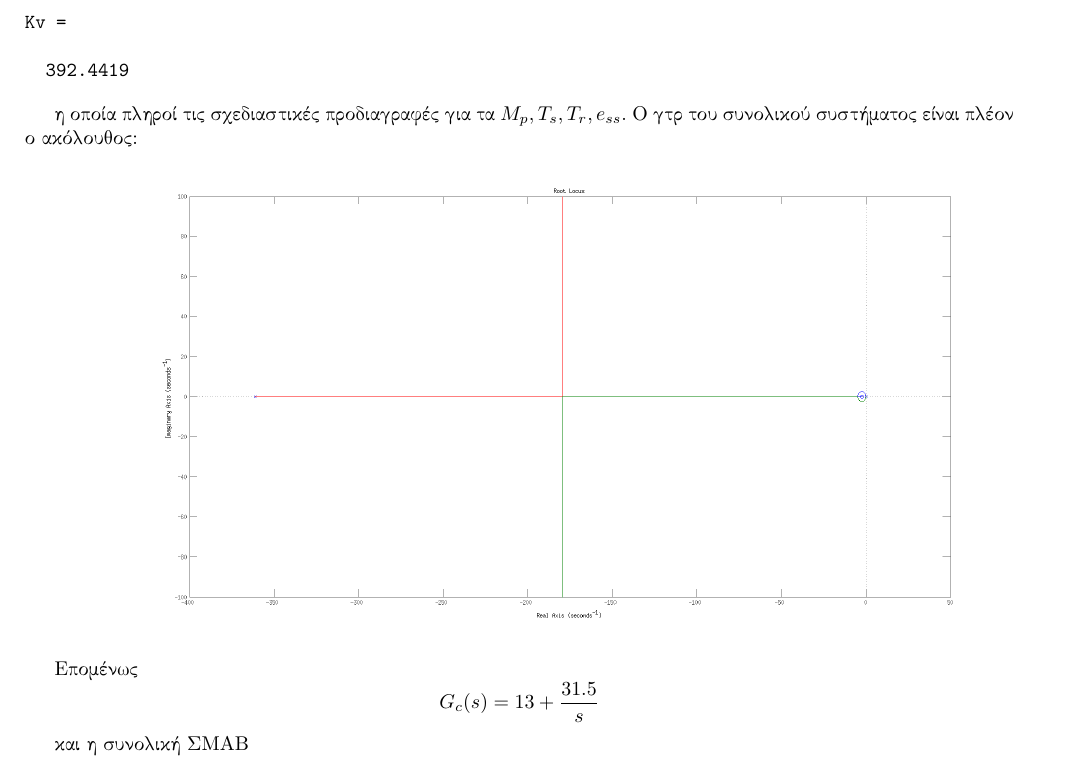
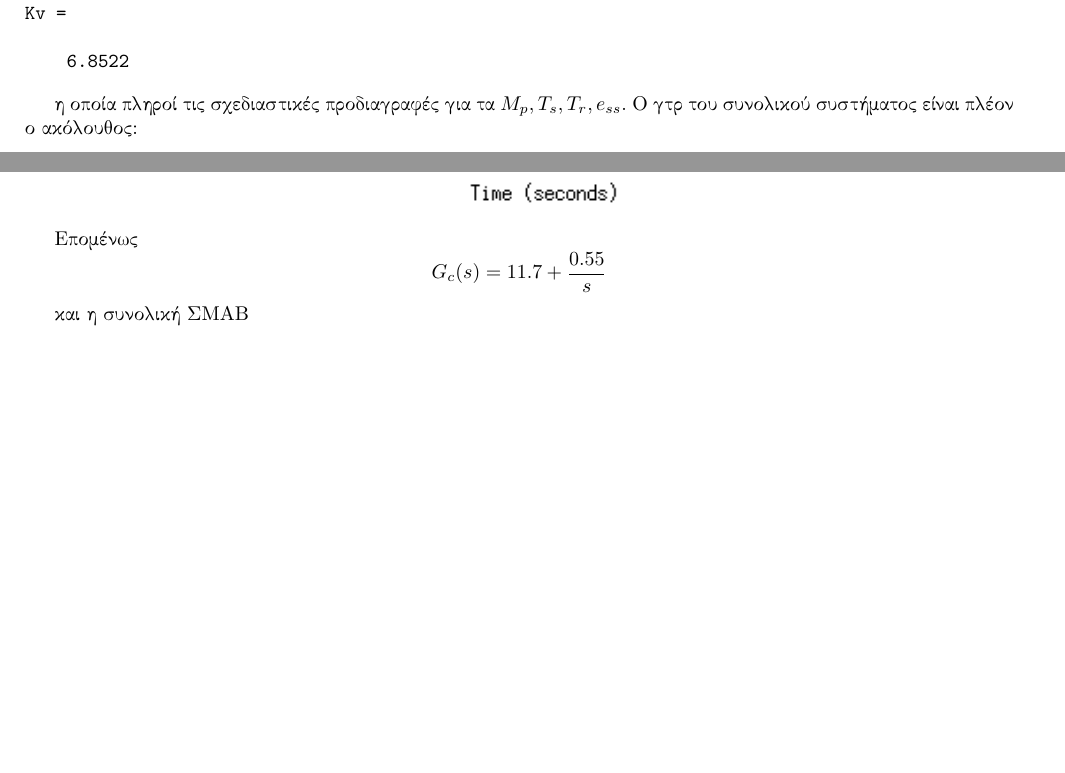
Before and after one commit to papachristoumarios/ntua-control-systems-design, a LaTeX document (ex1/report.tex): part of page 3 of 5 before the commit and two parts of pages 4 and 5 of 8 after it, the two joined at a grey line, cut so that both start at the same text, the shorter picture padded with empty space. Compiled offline with XeLaTeX.

```diff
--- a/ex1/report.tex
+++ b/ex1/report.tex
@@ -28,7 +28,7 @@
 
 \title{\textbf{Σχεδίαση Συστημάτων Αυτομάτου Ελέγχου} \\ 1η Άσκηση \\ \large{Σχεδίαση Ελεγκτών PID στο MATLAB / Simulink} \\ \small 6o Εξάμηνο - Ακ. Έτος 2017-18 - Ροή Σ}
 \author{Μάριος Παπαχρήστου (03115101 - \texttt{papachristoumarios@gmail.com}) }
-\date{}
+\date{\hrule}
 
 \begin{document}
 
@@ -98,31 +98,32 @@
 
 ans =
 
-        RiseTime: 0.0092
-    SettlingTime: 0.0296
-     SettlingMin: 0.9110
-     SettlingMax: 1.0445
-       Overshoot: 4.4491
+        RiseTime: 0.0105
+    SettlingTime: 0.0159
+     SettlingMin: 0.9083
+     SettlingMax: 1.0185
+       Overshoot: 1.8482
       Undershoot: 0
-            Peak: 1.0445
-        PeakTime: 0.0198
+            Peak: 1.0185
+        PeakTime: 0.0222
 
 
 ess =
 
-    0.0025
+    0.1459
 
 
 Kv =
 
-  392.4419
+    6.8522
 \end{verbatim}
 
 η οποία πληροί τις σχεδιαστικές προδιαγραφές για τα $M_p, T_s, T_r, e_{ss}$. Ο γτρ του συνολικού συστήματος είναι πλέον ο ακόλουθος:
 
  \includegraphics[width=\textwidth]{pi_rlocus.png}
+ \includegraphics[width=\textwidth]{step2.png}
 
-Επομένως $$G_c(s) = 13 + \frac {31.5} s$$
+Επομένως $$G_c(s) = 11.7 + \frac {0.55} s$$
 
 και η συνολική ΣΜΑΒ
 
```
Also changed, not shown: ex1/report.pdf, ex1/step1.png (added), ex1/step2.png (added), ex1/step3.png (added), ex2/A.png (added), ex2/B.png (added), ex2/C.png (added), ex2/D.png (added), ex2/D1.png (added), ex2/power.png (added), ex1/report.tex (5 more changed lines), 7 other files.
